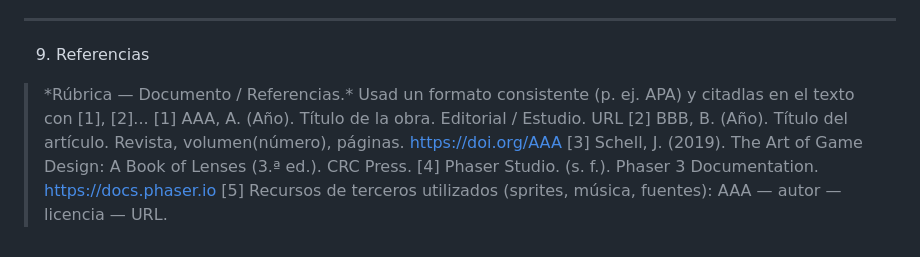
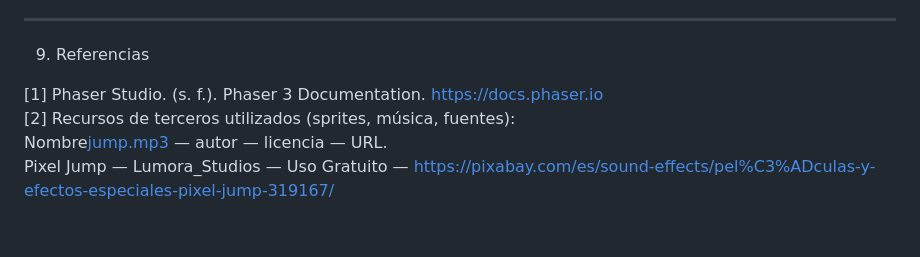
Before and after one commit to Pax657/Jail-Break-Proyecto-De-Redes, a Markdown page: README+GDD.md, the part around one of its changes. Rendered like a GitHub page.

```diff
--- a/README+GDD.md
+++ b/README+GDD.md
@@ -200,9 +194,8 @@ Eslogan: «Escapando una pieza a la vez».
 
 ---
 9. Referencias
-> \*Rúbrica — Documento / Referencias.\* Usad un formato consistente (p. ej. APA) y citadlas en el texto con \[1], \[2]...
-[1] AAA, A. (Año). Título de la obra. Editorial / Estudio. URL
-[2] BBB, B. (Año). Título del artículo. Revista, volumen(número), páginas. https://doi.org/AAA
-[3] Schell, J. (2019). The Art of Game Design: A Book of Lenses (3.ª ed.). CRC Press.
-[4] Phaser Studio. (s. f.). Phaser 3 Documentation. https://docs.phaser.io
-[5] Recursos de terceros utilizados (sprites, música, fuentes): AAA — autor — licencia — URL.
+
+[1] Phaser Studio. (s. f.). Phaser 3 Documentation. https://docs.phaser.io<br>
+[2] Recursos de terceros utilizados (sprites, música, fuentes): <br>Nombre[jump.mp3](https://github.com/user-attachments/files/33394670/jump.mp3)
+ — autor — licencia — URL.<br>
+Pixel Jump — Lumora_Studios — Uso Gratuito — https://pixabay.com/es/sound-effects/pel%C3%ADculas-y-efectos-especiales-pixel-jump-319167/<br>
```
Also changed, not shown: other parts of README+GDD.md (+3 -9 lines).
